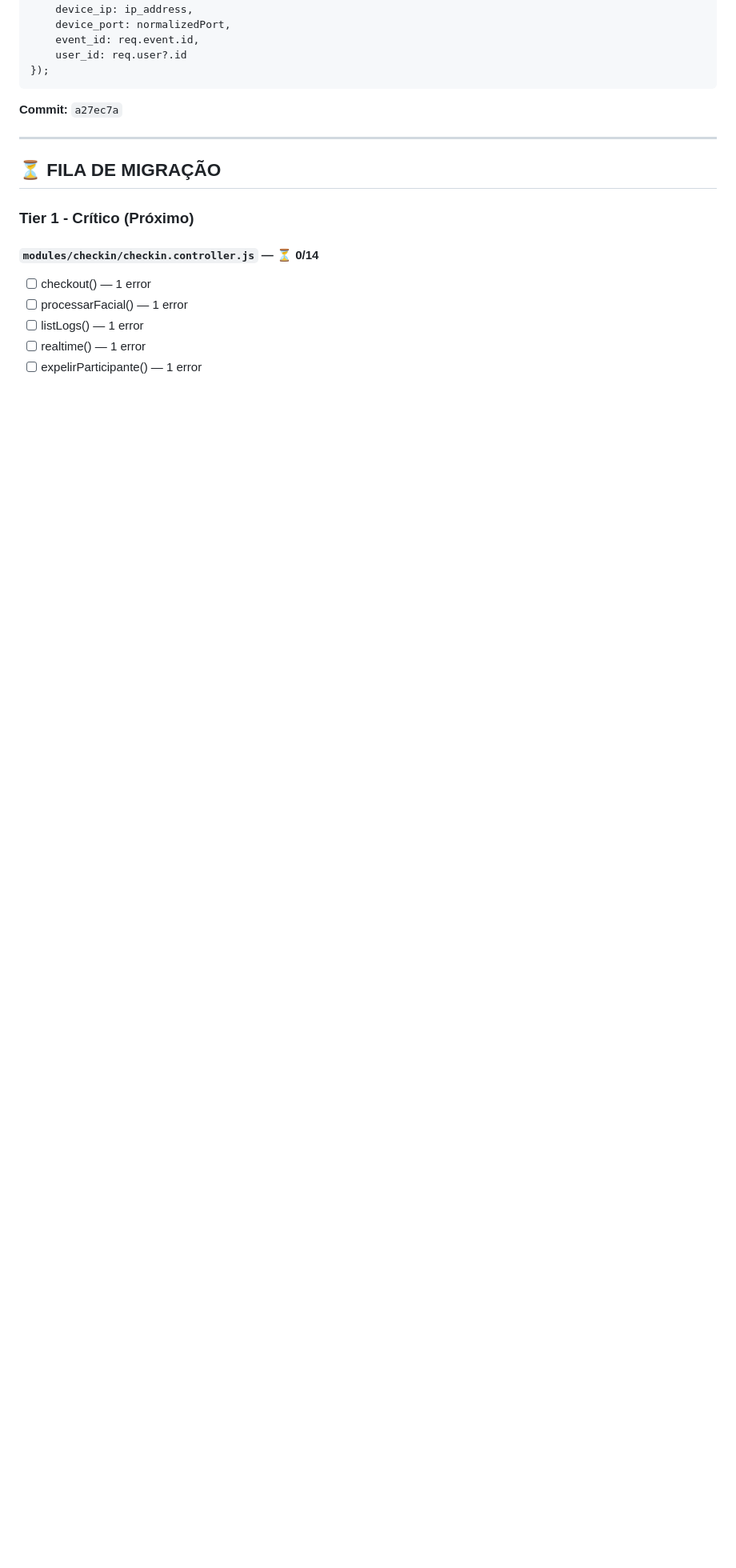
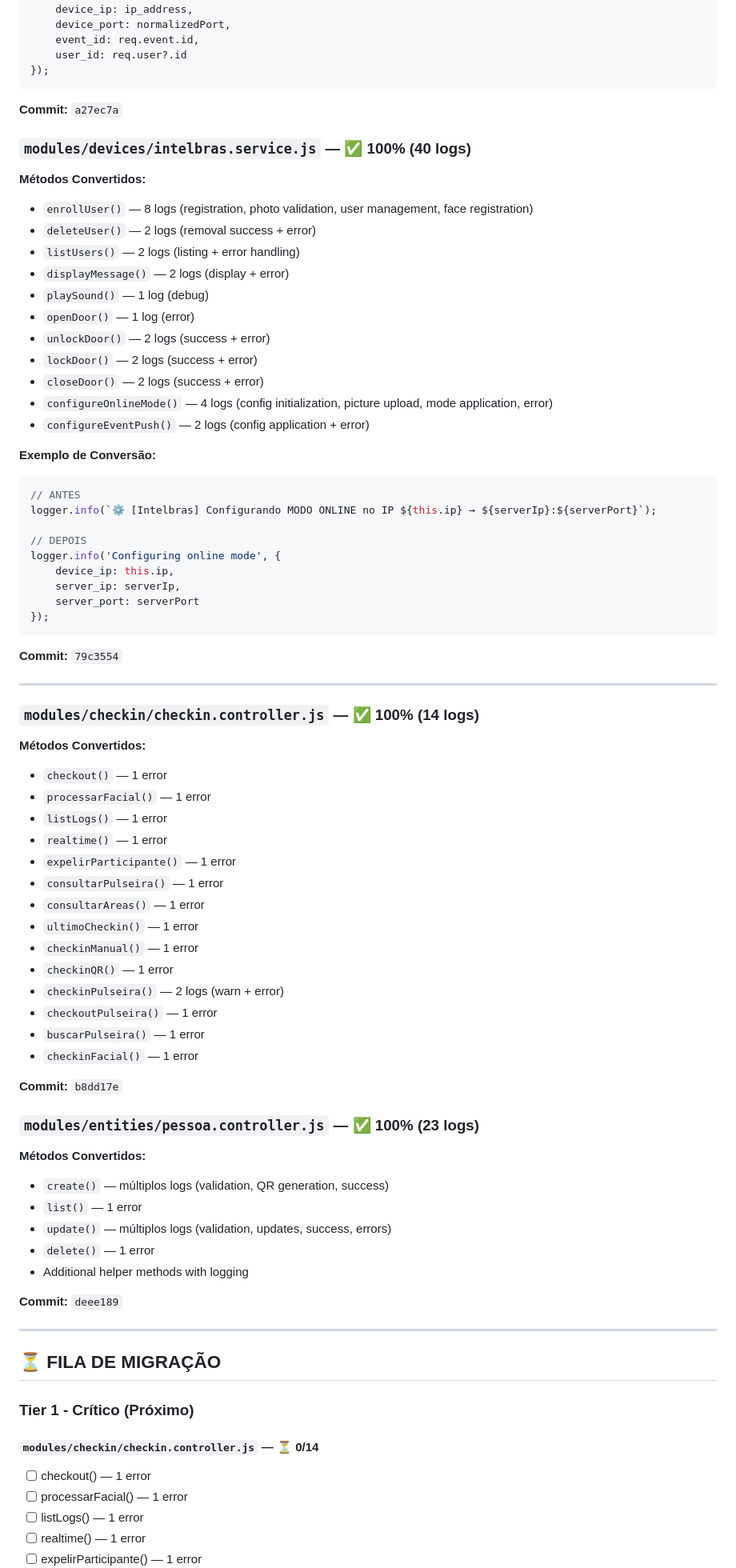
Before and after one commit to sistemaa2eventos-ops/sistemaa2eventos, a Markdown page: JSON_LOGGING_MIGRATION_STATUS.md, the part around one of its changes. Shown at 80% size. Rendered like a GitHub page; blank space fills up the shorter version.

````diff
--- a/JSON_LOGGING_MIGRATION_STATUS.md
+++ b/JSON_LOGGING_MIGRATION_STATUS.md
@@ -43,6 +43,69 @@ logger.info('Device created', {
 
 **Commit:** `a27ec7a`
 
+### `modules/devices/intelbras.service.js` — ✅ 100% (40 logs)
+
+**Métodos Convertidos:**
+- `enrollUser()` — 8 logs (registration, photo validation, user management, face registration)
+- `deleteUser()` — 2 logs (removal success + error)
+- `listUsers()` — 2 logs (listing + error handling)
+- `displayMessage()` — 2 logs (display + error)
+- `playSound()` — 1 log (debug)
+- `openDoor()` — 1 log (error)
+- `unlockDoor()` — 2 logs (success + error)
+- `lockDoor()` — 2 logs (success + error)
+- `closeDoor()` — 2 logs (success + error)
+- `configureOnlineMode()` — 4 logs (config initialization, picture upload, mode application, error)
+- `configureEventPush()` — 2 logs (config application + error)
+
+**Exemplo de Conversão:**
+```javascript
+// ANTES
+logger.info(`⚙️ [Intelbras] Configurando MODO ONLINE no IP ${this.ip} → ${serverIp}:${serverPort}`);
+
+// DEPOIS
+logger.info('Configuring online mode', {
+    device_ip: this.ip,
+    server_ip: serverIp,
+    server_port: serverPort
+});
+```
+
+**Commit:** `79c3554`
+
+---
+
+### `modules/checkin/checkin.controller.js` — ✅ 100% (14 logs)
+
+**Métodos Convertidos:**
+- `checkout()` — 1 error
+- `processarFacial()` — 1 error
+- `listLogs()` — 1 error
+- `realtime()` — 1 error
+- `expelirParticipante()` — 1 error
+- `consultarPulseira()` — 1 error
+- `consultarAreas()` — 1 error
+- `ultimoCheckin()` — 1 error
+- `checkinManual()` — 1 error
+- `checkinQR()` — 1 error
+- `checkinPulseira()` — 2 logs (warn + error)
+- `checkoutPulseira()` — 1 error
+- `buscarPulseira()` — 1 error
+- `checkinFacial()` — 1 error
+
+**Commit:** `b8dd17e`
+
+### `modules/entities/pessoa.controller.js` — ✅ 100% (23 logs)
+
+**Métodos Convertidos:**
+- `create()` — múltiplos logs (validation, QR generation, success)
+- `list()` — 1 error
+- `update()` — múltiplos logs (validation, updates, success, errors)
+- `delete()` — 1 error
+- Additional helper methods with logging
+
+**Commit:** `deee189`
+
 ---
 
 ## ⏳ FILA DE MIGRAÇÃO
````
Also changed, not shown: other parts of JSON_LOGGING_MIGRATION_STATUS.md (+27 -21 lines).
